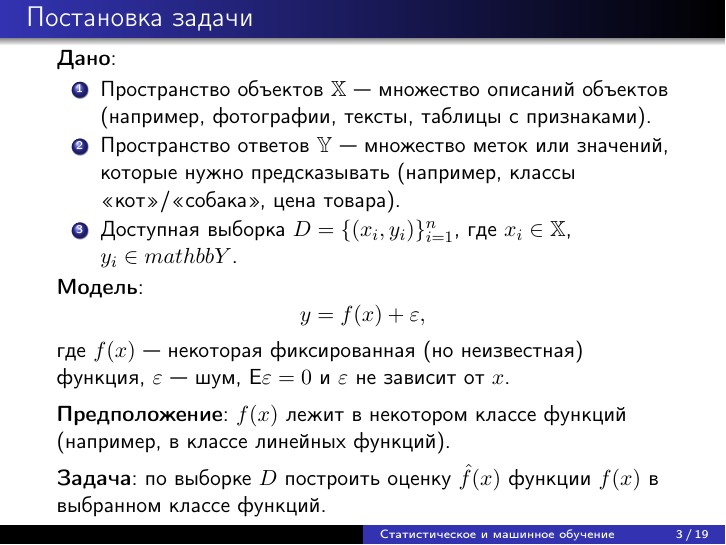
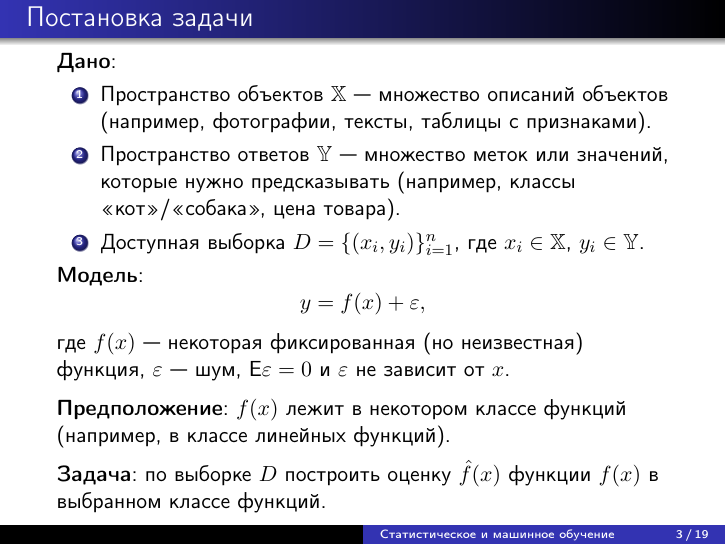
Before and after one commit to SerMisterMish/Statistical_and_Machine_Learning, LaTeX slides (supervised_learning/slides/slides.tex): page 3 of 19. Compiled offline with pdfLaTeX.

Commit message:
To be or not to be

```diff
--- a/supervised_learning/slides/slides.tex
+++ b/supervised_learning/slides/slides.tex
@@ -47,7 +47,7 @@
 	\begin{enumerate}
 		\item Пространство объектов $\mathbb{X}$~--- множество описаний объектов (например, фотографии, тексты, таблицы с признаками).
 		\item Пространство ответов $\mathbb{Y}$~--- множество меток или значений, которые нужно предсказывать (например, классы <<кот>>/<<собака>>, цена товара).
-		\item Доступная выборка $D = \{(x_i, y_i)\}_{i=1}^n$, где $x_i\in \mathbb{X}$, $y_i\in mathbb{Y}$.
+		\item Доступная выборка $D = \{(x_i, y_i)\}_{i=1}^n$, где $x_i\in \mathbb{X}$, $y_i\in \mathbb{Y}$.
 	\end{enumerate}
 	\textbf{Модель}:
 	\[
```
